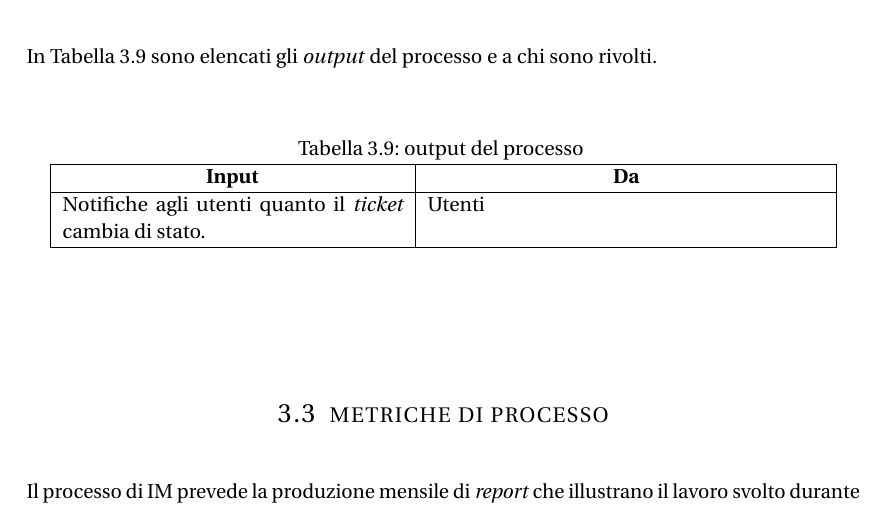
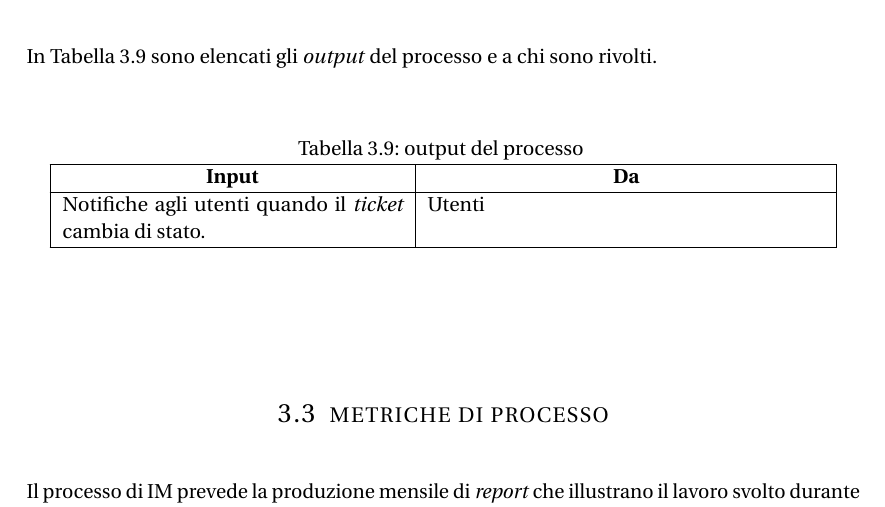
Before and after one commit to meneghinello-andrea/system-administration-class-project, a LaTeX thesis (Documenti/ServiceDesk/Master.tex, which reads Documenti/ServiceDesk/Chapters/Incident/Sections/Input_output.tex): part of page 56 of 73, cut so that both start at the same text. Compiled offline with pdfLaTeX; an older LaTeX class or package is replaced by its successor.

Commit message:
Correzioni
Correzione sezione input output

```diff
--- a/Documenti/ServiceDesk/Chapters/Incident/Sections/Input_output.tex
+++ b/Documenti/ServiceDesk/Chapters/Incident/Sections/Input_output.tex
@@ -321,7 +321,7 @@ In Tabella \ref{im-io-output-table} sono elencati gli \english{output} del proce
 \multicolumn{1}{| c |}{\textbf{Input}} & \multicolumn{1}{| c |}{\textbf{Da}}\\
 \hline
 \endhead
-Notifiche agli utenti quanto il \english{ticket} cambia di stato. & Utenti\\
+Notifiche agli utenti quando il \english{ticket} cambia di stato. & Utenti\\
 \hline
 \end{longtable}
 \end{center}
```
